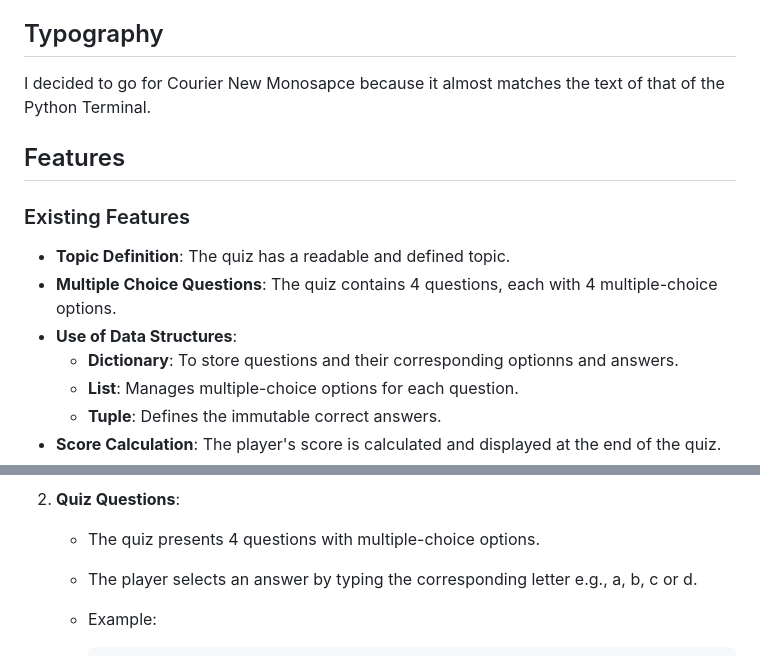
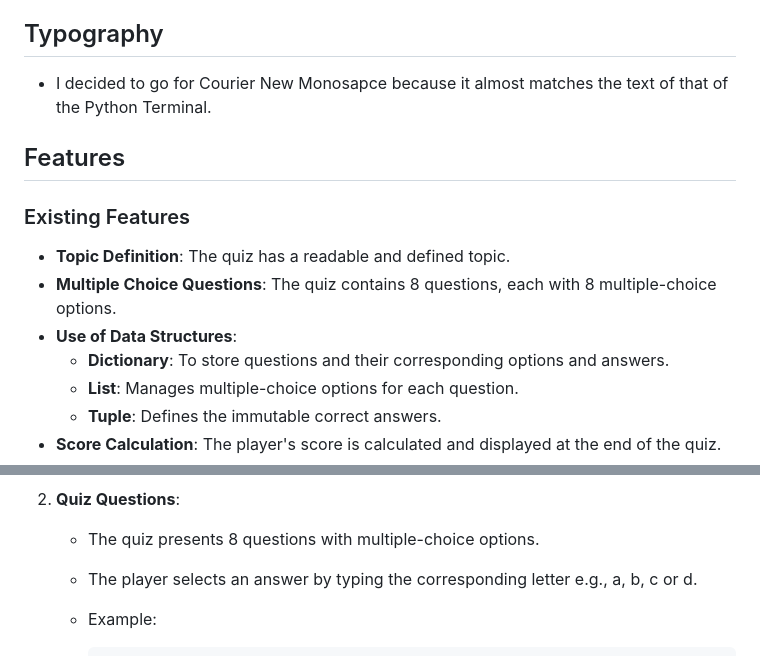
Before and after one commit to Ozi-cheri/python-quiz-application, a Markdown page: README.md, 2 parts joined by grey strips. Drawn GitHub-style.

````diff
--- a/README.md
+++ b/README.md
@@ -14,16 +14,16 @@ The Python quiz application  is a simple command-line quiz game. It provides the
 - **As a** user, i will like to replay the game especially if i did not do well.
 ## Typography
 
-I decided to go for Courier New Monosapce because it almost matches the text of that of the Python Terminal.
+* I decided to go for Courier New Monosapce because it almost matches the text of that of the Python Terminal.
 
 
 ## Features
 ### Existing Features
 
 - **Topic Definition**: The quiz has a readable and defined topic.
-- **Multiple Choice Questions**: The quiz contains 4 questions, each with 4 multiple-choice options.
+- **Multiple Choice Questions**: The quiz contains 8 questions, each with 8 multiple-choice options.
 - **Use of Data Structures**:
-  - **Dictionary**: To store questions and their corresponding optionns and answers.
+  - **Dictionary**: To store questions and their corresponding options and answers.
   - **List**:  Manages multiple-choice options for each question.
   - **Tuple**: Defines the immutable correct answers.
 - **Score Calculation**: The player's score is calculated and displayed at the end of the quiz.
@@ -44,7 +44,7 @@ I decided to go for Courier New Monosapce because it almost matches the text of
 
 
 2. **Quiz Questions**:
-    - The quiz presents 4 questions with multiple-choice options.
+    - The quiz presents 8 questions with multiple-choice options.
     - The player selects an answer by typing the corresponding letter e.g., a, b, c or d.
     - Example:
       ```
````
Also changed, not shown: other parts of README.md (+41 -60 lines), images/screenshot12.png (added), images/screenshot13.png (added), images/screenshot14.png (added), images/screenshot15.png (added).
